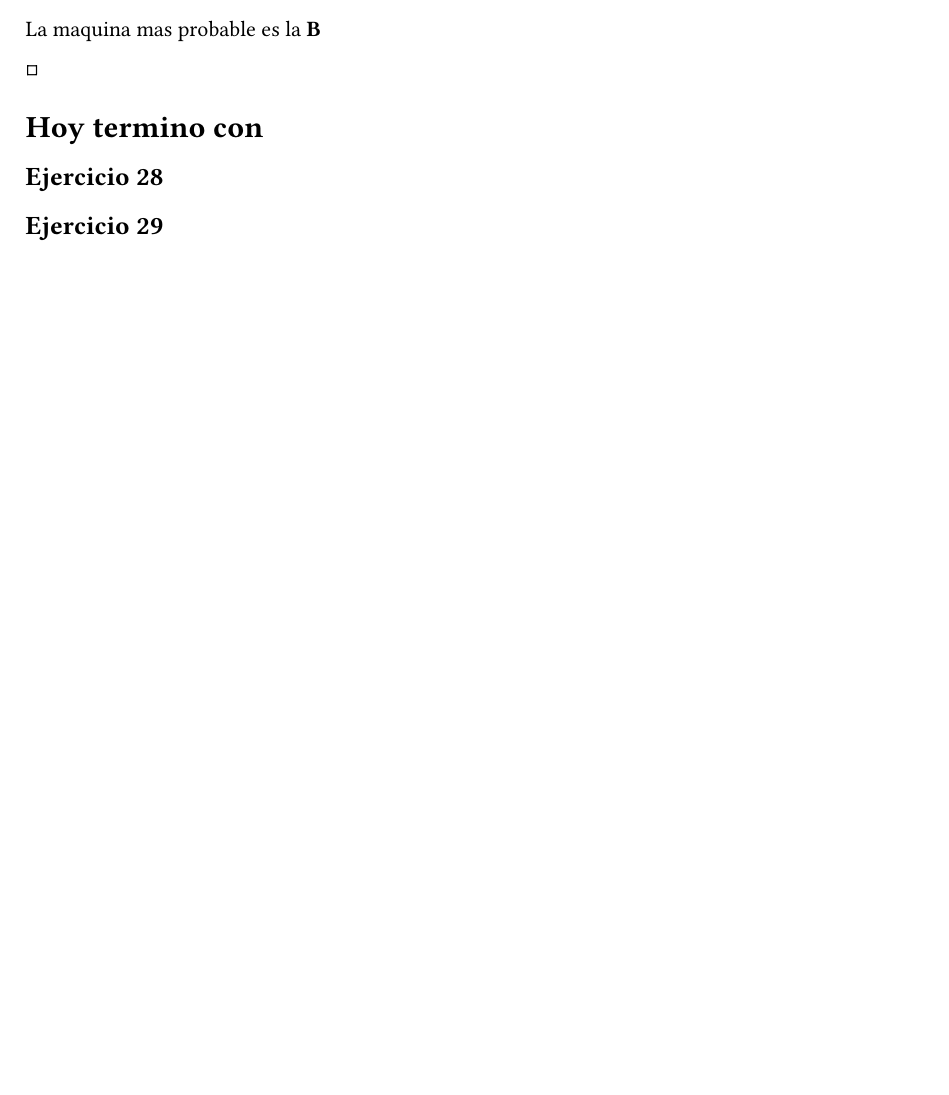
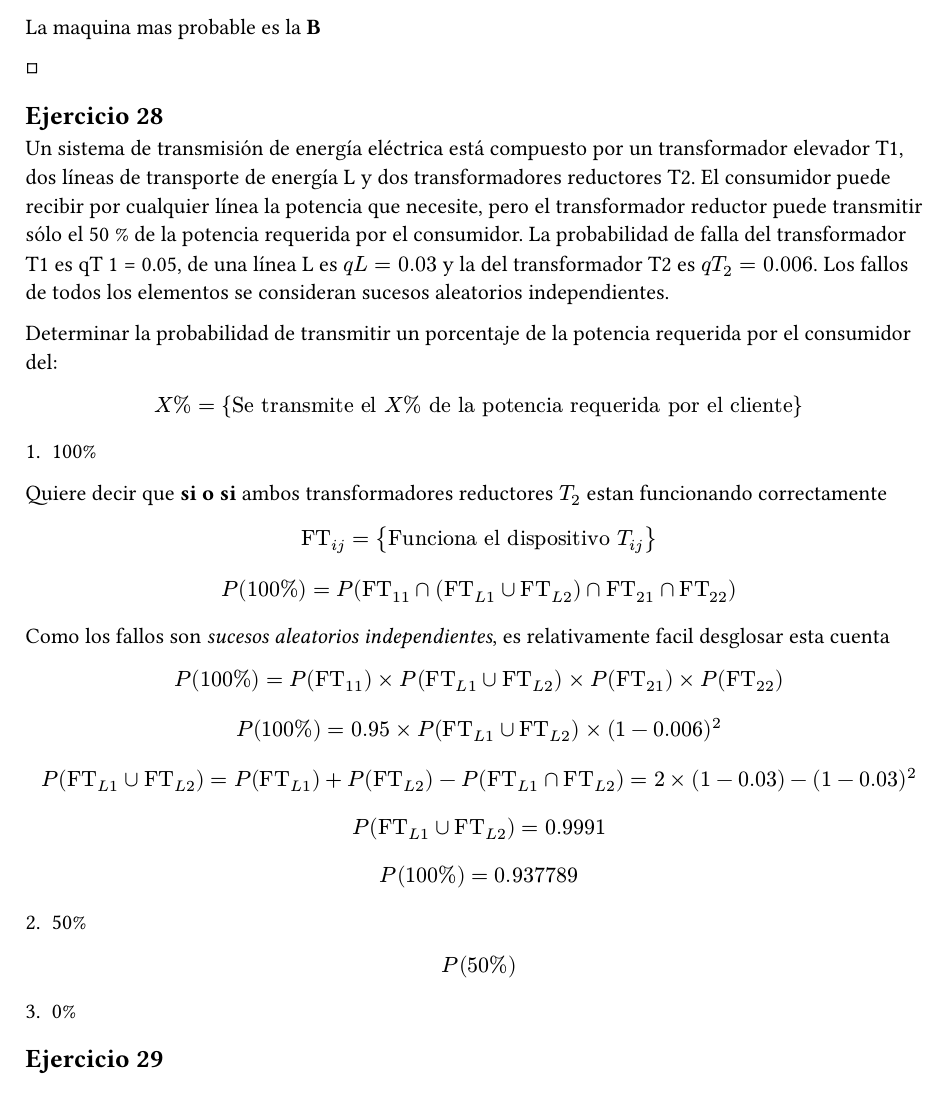
Before and after one commit to JuaniRaggio/Probabilidad, a Typst document (ExperimentosAleatorios/2_guia_solucion.typ): part of page 13 of 13, cut so that both start at the same text, the shorter picture padded with empty space. Compiled offline with Typst 0.15.

Commit message:
A: Hecho
Como y sigo

```diff
--- a/ExperimentosAleatorios/2_guia_solucion.typ
+++ b/ExperimentosAleatorios/2_guia_solucion.typ
@@ -621,6 +621,21 @@ La maquina mas probable es la *B*
 $ballot$
 
 
-= Hoy termino con
+== Ejercicio 28
 
-== Ejercicio 28
+Un sistema de transmisión de energía eléctrica está compuesto por un transformador elevador T1, dos líneas de transporte de energía L y dos transformadores reductores T2. El consumidor puede recibir por cualquier línea la potencia que necesite, pero el transformador reductor puede transmitir sólo el 50 % de la potencia requerida por el consumidor. La probabilidad de falla del transformador T1 es qT 1 = 0.05, de una línea L es $q L = 0.03$ y la del transformador T2 es $q T_2 = 0.006$. Los fallos de todos los elementos se consideran sucesos aleatorios independientes.
+
+Determinar la probabilidad de transmitir un porcentaje de la potencia requerida por el consumidor del:
+
+$ X% = {"Se transmite el" X% "de la potencia requerida por el cliente"} $
+
+1. 100%
+
+Quiere decir que *si o si* ambos transformadores reductores $T_2$ estan funcionando correctamente
+
+$ "FT"_(i j) = {"Funciona el dispositivo" T_(i j)} $
+
+
+$ P("100%") = P("FT"_(1 1) inter ("FT"_(L 1) union "FT"_(L 2)) inter "FT"_(2 1) inter "FT"_(2 2)) $
+
+Como los fallos son _sucesos aleatorios independientes_, es relativamente facil desglosar esta cuenta
@@ -627,3 +651,12 @@ $ballot$
+$ P(100%) = 0.937789 $
+
+
+2. 50%
+
+$ P(50%) $
+
+3. 0%
+
 == Ejercicio 29
 == Ejercicio 30
 == Ejercicio 33
```
Also changed, not shown: ExperimentosAleatorios/2_guia_solucion.typ (9 more changed lines).
